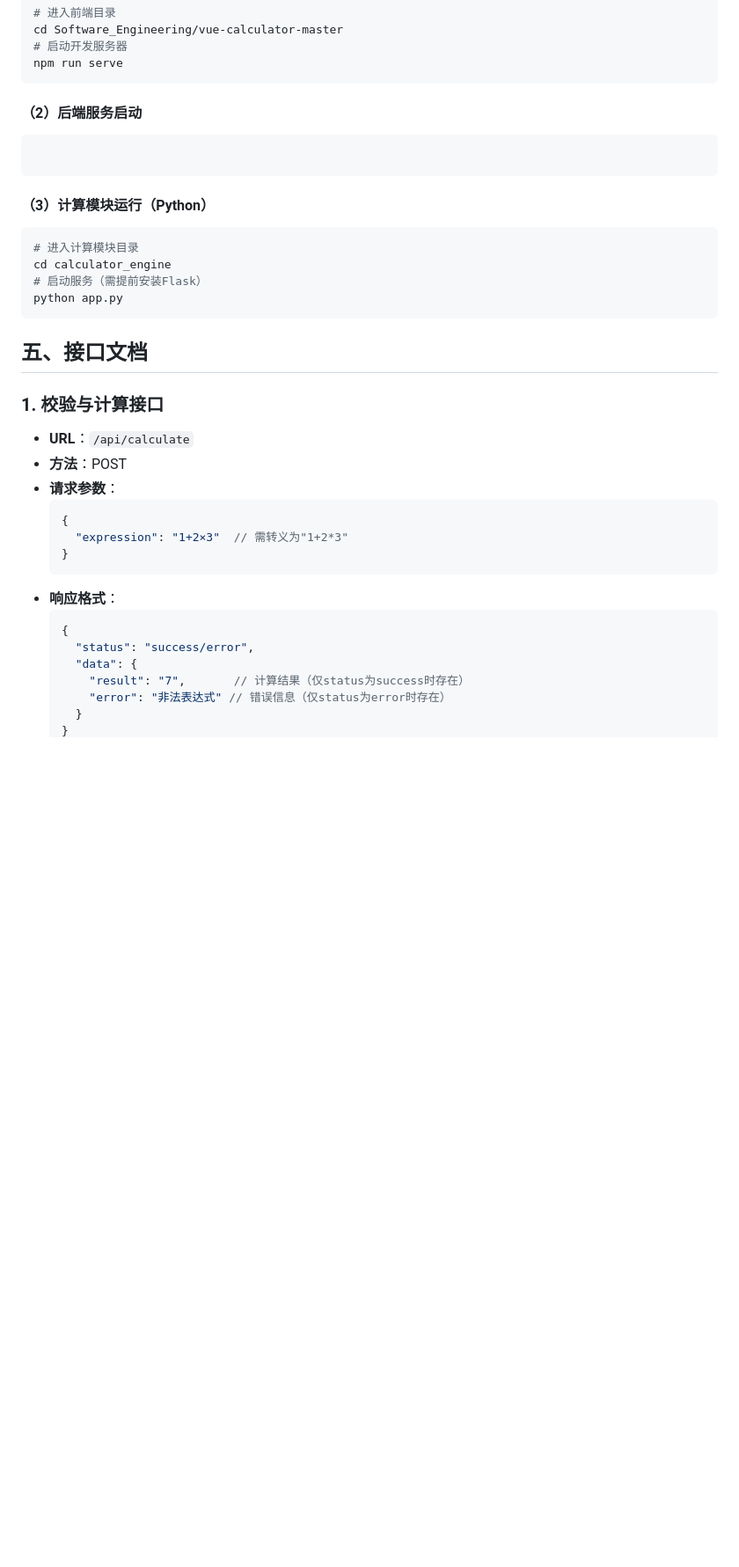
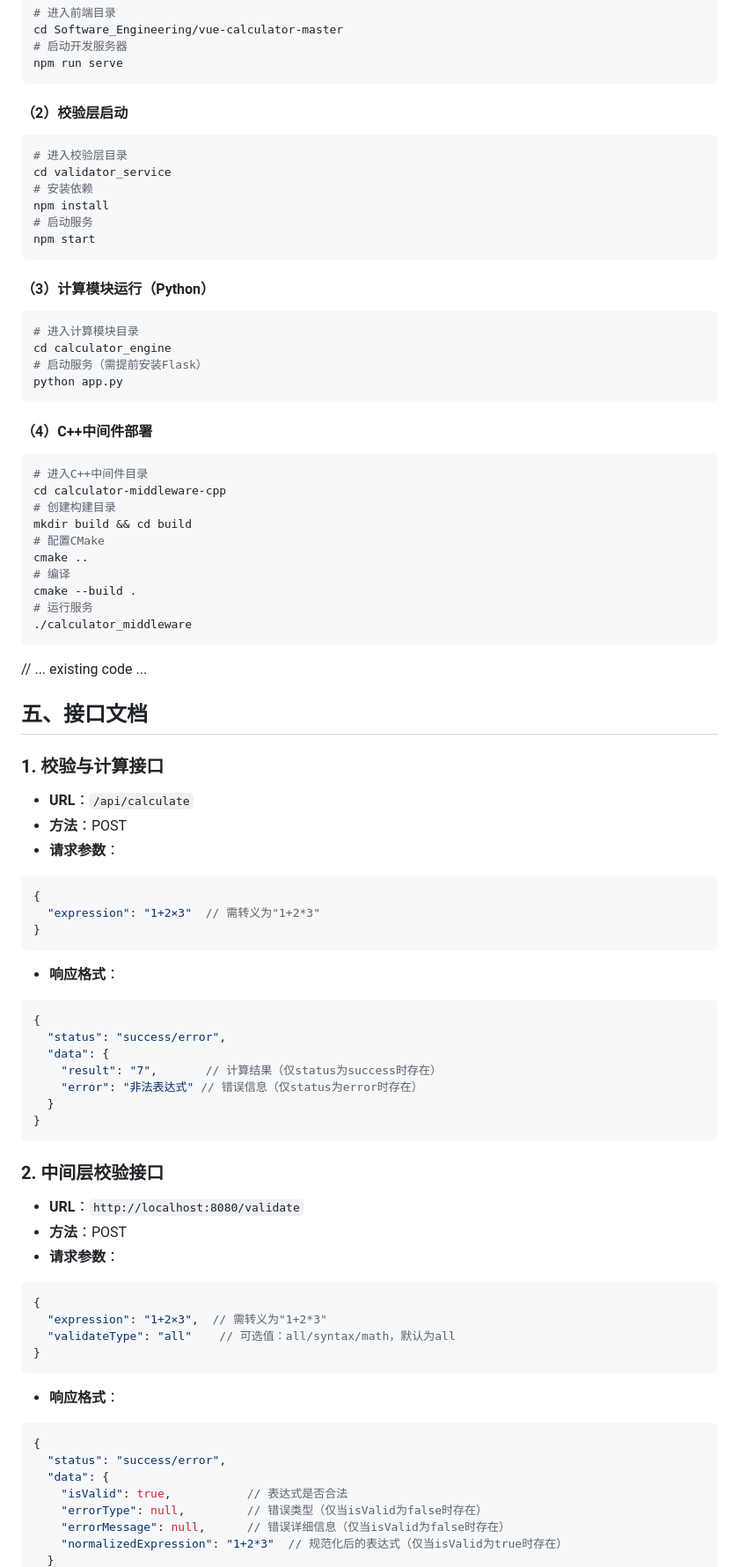
Before and after one commit to junjue123/Software_Engineering, a Markdown page: README.md, the part around the change printed below. Shown: that part at 88% size. Rendered like a GitHub page; blank space fills up the shorter version.

````diff
--- a/README.md
+++ b/README.md
@@ -60,9 +63,14 @@ cd Software_Engineering/vue-calculator-master
 npm run serve
 ```
 
-#### （2）后端服务启动
+#### （2）校验层启动
 ```bash
-
+# 进入校验层目录
+cd validator_service
+# 安装依赖
+npm install
+# 启动服务
+npm start
 ```
 
 #### （3）计算模块运行（Python）
@@ -73,23 +81,63 @@ cd calculator_engine
 python app.py
 ```
 
+#### （4）C++中间件部署
+```bash
+# 进入C++中间件目录
+cd calculator-middleware-cpp
+# 创建构建目录
+mkdir build && cd build
+# 配置CMake
+cmake ..
+# 编译
+cmake --build .
+# 运行服务
+./calculator_middleware
+```
+
+
+
+// ... existing code ...
 
 ## 五、接口文档
+
 ### 1. 校验与计算接口
 - **URL**：`/api/calculate`
 - **方法**：POST
 - **请求参数**：
-  ```json
-  {
-    "expression": "1+2×3"  // 需转义为"1+2*3"
+```json
+{
+  "expression": "1+2×3"  // 需转义为"1+2*3"
+}
+```
+- **响应格式**：
+```json
+{
+  "status": "success/error",
+  "data": {
+    "result": "7",       // 计算结果（仅status为success时存在）
+    "error": "非法表达式" // 错误信息（仅status为error时存在）
   }
-  ```
+}
+```
+
+### 2. 中间层校验接口
+- **URL**：`http://localhost:8080/validate`
+- **方法**：POST
+- **请求参数**：
+```json
+{
+  "expression": "1+2×3",  // 需转义为"1+2*3"
+  "validateType": "all"    // 可选值：all/syntax/math，默认为all
+}
+```
 - **响应格式**：
-  ```json
-  {
-    "status": "success/error",
-    "data": {
-      "result": "7",       // 计算结果（仅status为success时存在）
-      "error": "非法表达式" // 错误信息（仅status为error时存在）
-    }
+```json
+{
+  "status": "success/error",
+  "data": {
+    "isValid": true,           // 表达式是否合法
+    "errorType": null,         // 错误类型（仅当isValid为false时存在）
+    "errorMessage": null,      // 错误详细信息（仅当isValid为false时存在）
+    "normalizedExpression": "1+2*3"  // 规范化后的表达式（仅当isValid为true时存在）
   }
````
Also changed, not shown: other parts of README.md (+56 -9 lines).
